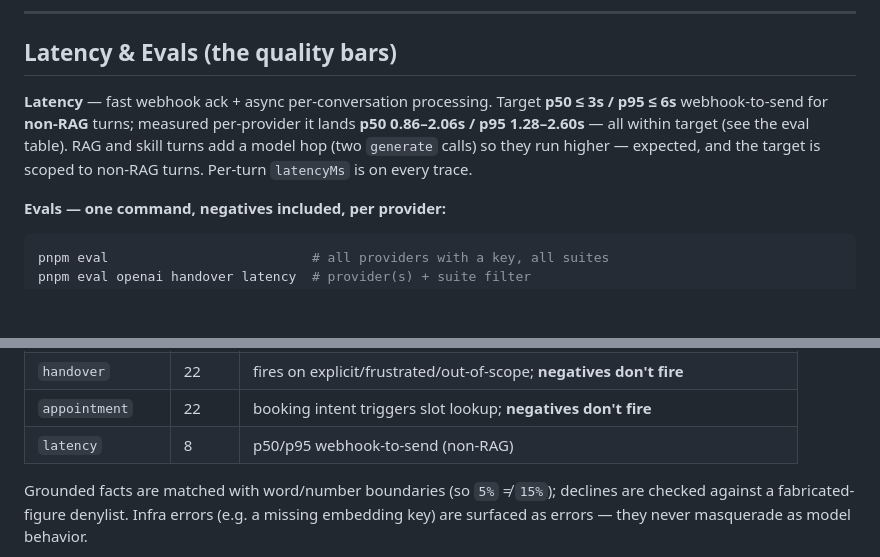
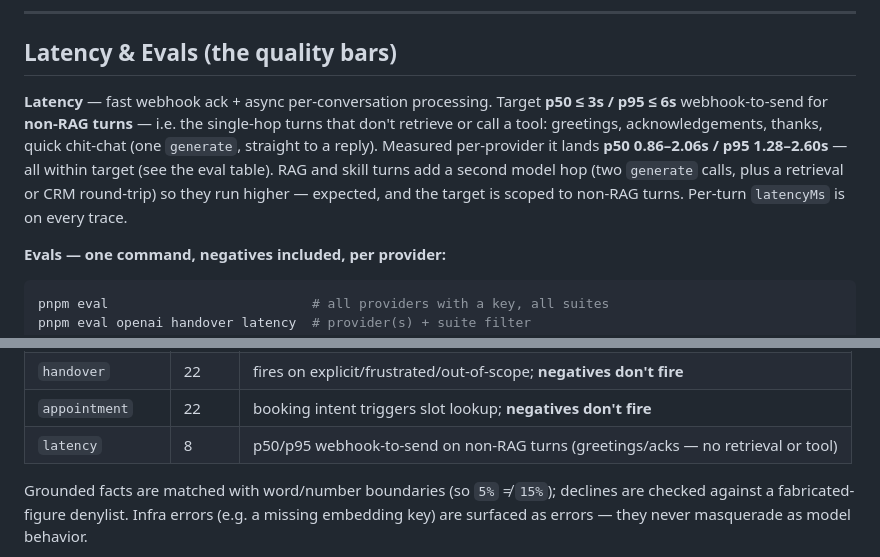
Before and after one commit to jsingh0026/conversation-ai-harness, a Markdown page: README.md, 2 parts joined by grey strips. Rendered like a GitHub page; blank space fills up the shorter version.

Commit message:
readme: define "non-RAG turns" for the latency target (greetings/acks, single hop)
The p50<=3s/p95<=6s target is scoped to non-RAG turns but the term was never
defined. Spell it out — single-hop turns that don't retrieve or call a tool
(greetings, acknowledgements, quick chit-chat) — in both the latency paragraph
and the eval-suite table.

```diff
--- a/README.md
+++ b/README.md
@@ -211,9 +211,11 @@ a length guard keep it ReDoS-safe on the hot path. See `src/util/redact.ts`.
 ## Latency & Evals (the quality bars)
 
 **Latency** — fast webhook ack + async per-conversation processing. Target **p50 ≤ 3s / p95 ≤ 6s**
-webhook-to-send for **non-RAG** turns; measured per-provider it lands **p50 0.86–2.06s / p95
-1.28–2.60s** — all within target (see the eval table). RAG and skill turns add a model hop (two
-`generate` calls) so they run higher — expected, and the target is scoped to non-RAG turns. Per-turn
+webhook-to-send for **non-RAG turns** — i.e. the single-hop turns that don't retrieve or call a
+tool: greetings, acknowledgements, thanks, quick chit-chat (one `generate`, straight to a reply).
+Measured per-provider it lands **p50 0.86–2.06s / p95 1.28–2.60s** — all within target (see the eval
+table). RAG and skill turns add a second model hop (two `generate` calls, plus a retrieval or CRM
+round-trip) so they run higher — expected, and the target is scoped to non-RAG turns. Per-turn
 `latencyMs` is on every trace.
 
 **Evals — one command, negatives included, per provider:**
@@ -233,7 +235,7 @@ a latency suite:
 | `update-contact` | 22 | extraction fires + correct fields; **negatives don't fire** |
 | `handover` | 22 | fires on explicit/frustrated/out-of-scope; **negatives don't fire** |
 | `appointment` | 22 | booking intent triggers slot lookup; **negatives don't fire** |
-| `latency` | 8 | p50/p95 webhook-to-send (non-RAG) |
+| `latency` | 8 | p50/p95 webhook-to-send on non-RAG turns (greetings/acks — no retrieval or tool) |
 
 Grounded facts are matched with word/number boundaries (so `5%` ≠ `15%`); declines are checked
 against a fabricated-figure denylist. Infra errors (e.g. a missing embedding key) are surfaced as
```
